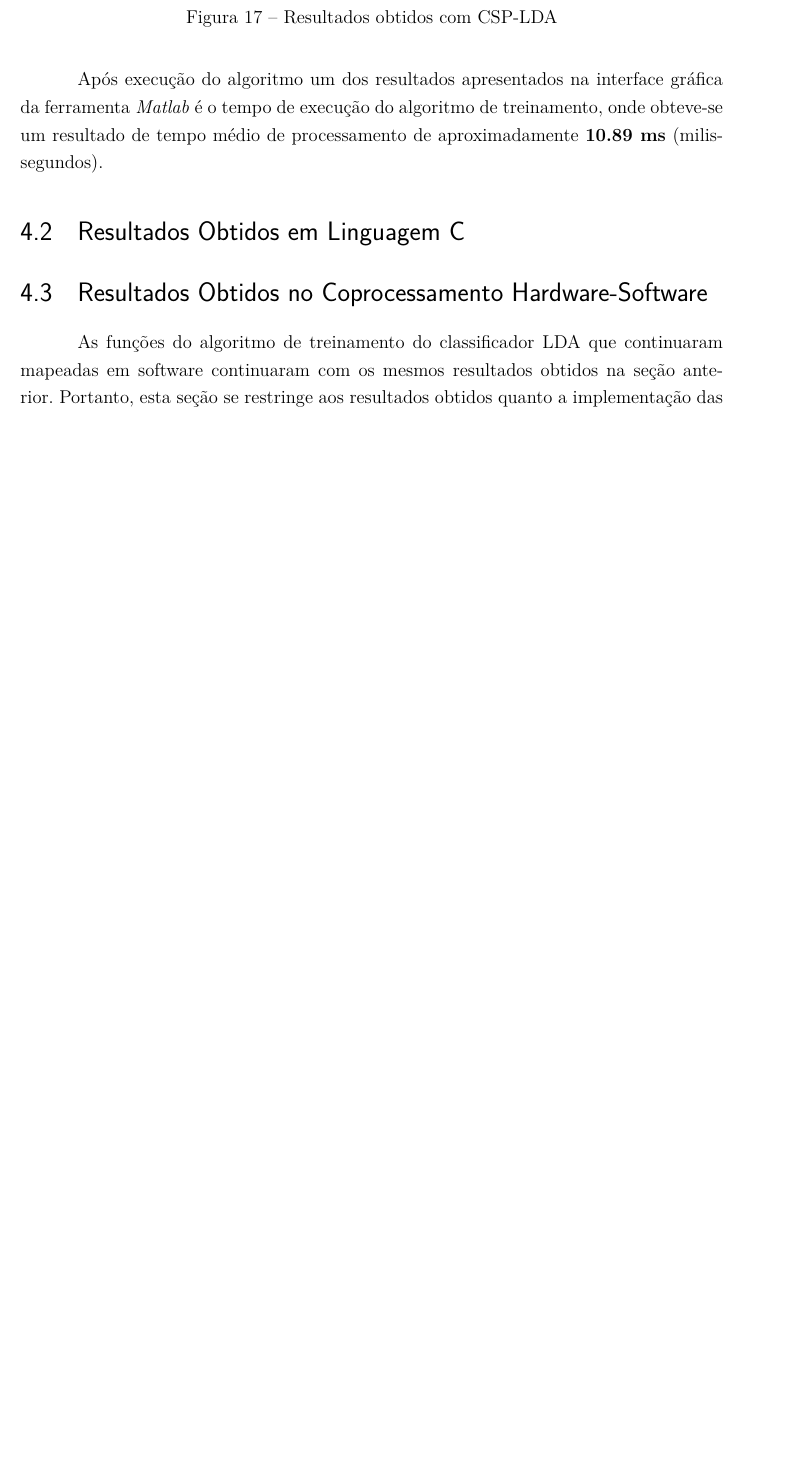
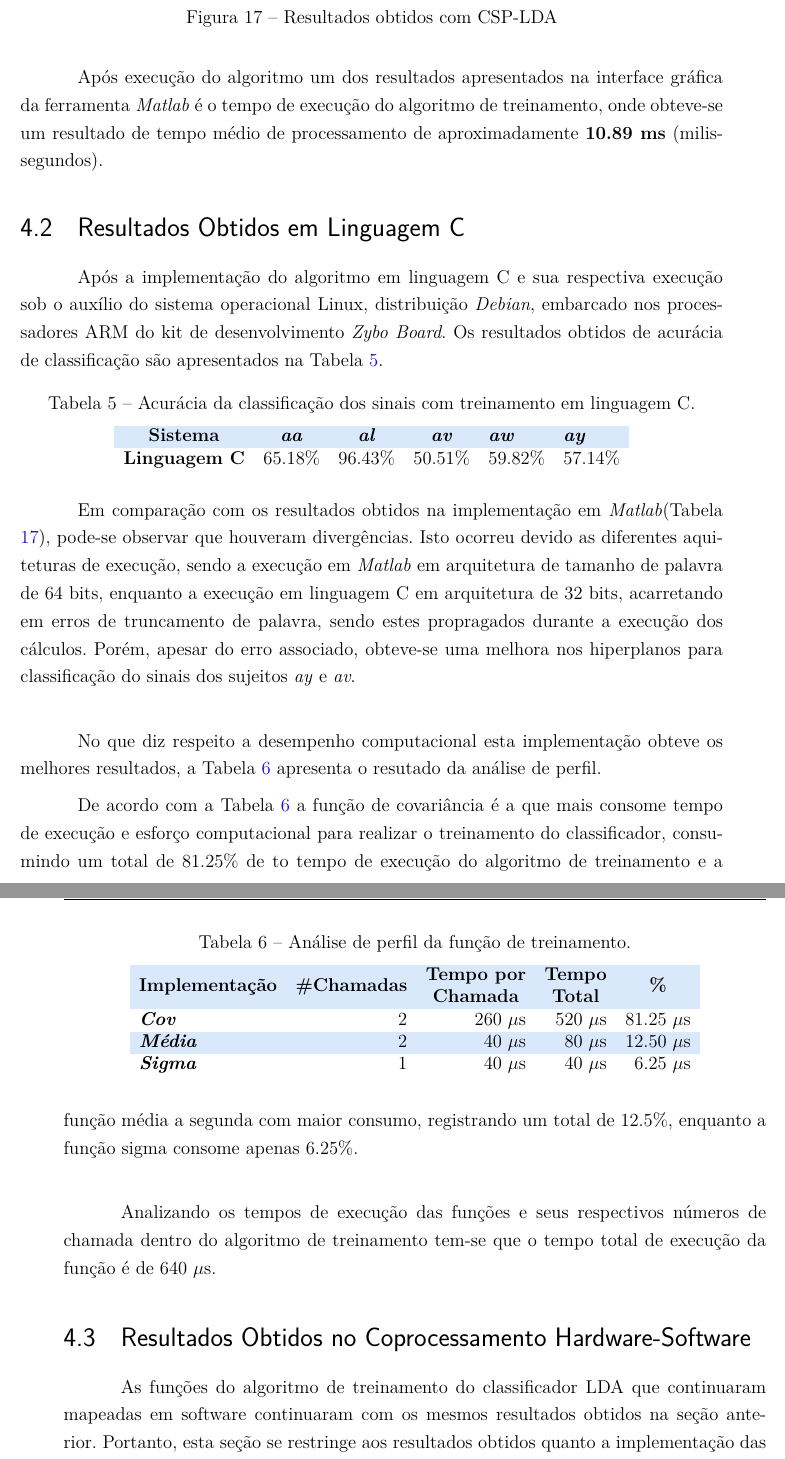
Before and after one commit to Oziel-Silva/TCC_2_2017, a LaTeX thesis (tcc.tex, which reads editaveis/resultadosparciais.tex): part of page 56 of 75 before the commit and two parts of pages 56 and 57 of 75 after it, the two joined at a grey line, cut so that both start at the same text, the shorter picture padded with empty space. Compiled offline with pdfLaTeX.

Commit message:
up-date resultados

```diff
--- a/editaveis/resultadosparciais.tex
+++ b/editaveis/resultadosparciais.tex
@@ -33,7 +33,48 @@ Uma outra aplicação do algoritmo é a representação gráfica dos potenciais
 Após execução do algoritmo um dos resultados apresentados na interface gráfica da ferramenta \textit{Matlab} é o tempo de execução do algoritmo de treinamento, onde obteve-se um resultado de tempo médio de processamento de aproximadamente \textbf{10.89 ms} (milissegundos).
 
 \section{Resultados Obtidos em Linguagem C}
+Após a implementação do algoritmo em linguagem C e sua respectiva execução sob o auxílio do sistema operacional Linux, distribuição \textit{Debian}, embarcado nos processadores ARM do kit de desenvolvimento \textit{Zybo Board}. Os resultados obtidos de acurácia de classificação são apresentados na Tabela \ref{acuraciaC}.
 
+% Please add the following required packages to your document preamble:
+% \usepackage[table,xcdraw]{xcolor}
+% If you use beamer only pass "xcolor=table" option, i.e. \documentclass[xcolor=table]{beamer}
+\begin{table}[!h]
+	\centering
+	\caption{Acurácia da classificação dos sinais com treinamento em linguagem C.}
+	\label{acuraciaC}
+
+	\begin{tabular}{lcccll}
+		\rowcolor[HTML]{DAE8FC}
+		\multicolumn{1}{c}{\cellcolor[HTML]{DAE8FC}\textbf{Sistema}} & \textit{\textbf{aa}}        & \textit{\textbf{al}}        & \textit{\textbf{av}}        & \textit{\textbf{aw}} & \textit{\textbf{ay}} \\
+		\textbf{Linguagem C}                                        & \multicolumn{1}{r}{65.18\%} & \multicolumn{1}{r}{96.43\%} & \multicolumn{1}{r}{50.51\%} & 59.82\%              & 57.14\%
+	\end{tabular}
+\end{table}
+
+Em comparação com os resultados obtidos na implementação em \textit{Matlab}(Tabela \ref{resultadoLotte}), pode-se observar que houveram divergências. Isto ocorreu devido as diferentes aquiteturas de execução, sendo a execução em \textit{Matlab} em arquitetura de tamanho de palavra de 64 bits, enquanto a execução em linguagem C em arquitetura de 32 bits, acarretando em erros de truncamento de palavra, sendo estes propragados durante a execução dos cálculos. Porém, apesar do erro associado, obteve-se uma melhora nos hiperplanos para classificação do sinais dos sujeitos \textit{ay} e \textit{av}.\\
+
+No que diz respeito a desempenho computacional esta implementação obteve os melhores resultados, a Tabela \ref{temposC} apresenta o resutado da análise de perfil.
+
+ 	% Please add the following required packages to your document preamble:
+ 	% \usepackage[table,xcdraw]{xcolor}
+ 	% If you use beamer only pass "xcolor=table" option, i.e. \documentclass[xcolor=table]{beamer}
+ 	\begin{table}[!h]
+ 		 \centering
+ 		\caption{Análise de perfil da função de treinamento.}
+ 		\label{temposC}
+
+ 		\begin{tabular}{lrrrr}
+ 			\rowcolor[HTML]{DAE8FC}
+ 			\multicolumn{1}{c}{\cellcolor[HTML]{DAE8FC}\textbf{Implementação}} & \multicolumn{1}{c}{\cellcolor[HTML]{DAE8FC}\textbf{\#Chamadas}} & \multicolumn{1}{c}{\cellcolor[HTML]{DAE8FC}\textbf{\begin{tabular}[c]{@{}c@{}}Tempo por\\ Chamada\end{tabular}}} & \multicolumn{1}{c}{\cellcolor[HTML]{DAE8FC}\textbf{\begin{tabular}[c]{@{}c@{}}Tempo \\ Total\end{tabular}}} & \multicolumn{1}{c}{\cellcolor[HTML]{DAE8FC}\textbf{\%}} \\
+ 			\textit{\textbf{Cov}}                                              & 2                                                               & 260 $\mu$s                                                                                                       & 520 $\mu$s                                                                                                  & 81.25 $\mu$s                                            \\
+ 			\rowcolor[HTML]{DAE8FC}
+ 			\textit{\textbf{Média}}                                            & 2                                                               & 40 $\mu$s                                                                                                        & 80 $\mu$s                                                                                                   & 12.50 $\mu$s                                            \\
+ 			\textit{\textbf{Sigma}}                                            & 1                                                               & 40 $\mu$s                                                                                                        & 40 $\mu$s                                                                                                   & 6.25 $\mu$s
+ 		\end{tabular}
+ 	\end{table}
+
+De acordo com a Tabela \ref{temposC} a função de covariância é a que mais consome tempo de execução e esforço computacional para realizar o treinamento do classificador, consumindo um total de 81.25\% de to tempo de execução do algoritmo de treinamento e a função média a segunda com maior consumo, registrando um total de 12.5\%, enquanto a função sigma consome apenas 6.25\%.\\
+
+Analizando os tempos de execução das funções e seus respectivos números de chamada dentro do algoritmo de treinamento tem-se que o tempo total de execução da função é de 640 $\mu$s.
 
 \section{Resultados Obtidos no Coprocessamento Hardware-Software}
 As funções do algoritmo de treinamento do classificador LDA que continuaram mapeadas em software continuaram com os mesmos resultados obtidos na seção anterior. Portanto, esta seção se restringe aos resultados obtidos quanto a implementação das funções em hardware FPGA.
```
Also changed, not shown: tcc.pdf, editaveis/resultadosparciais.tex (9 more changed lines).
